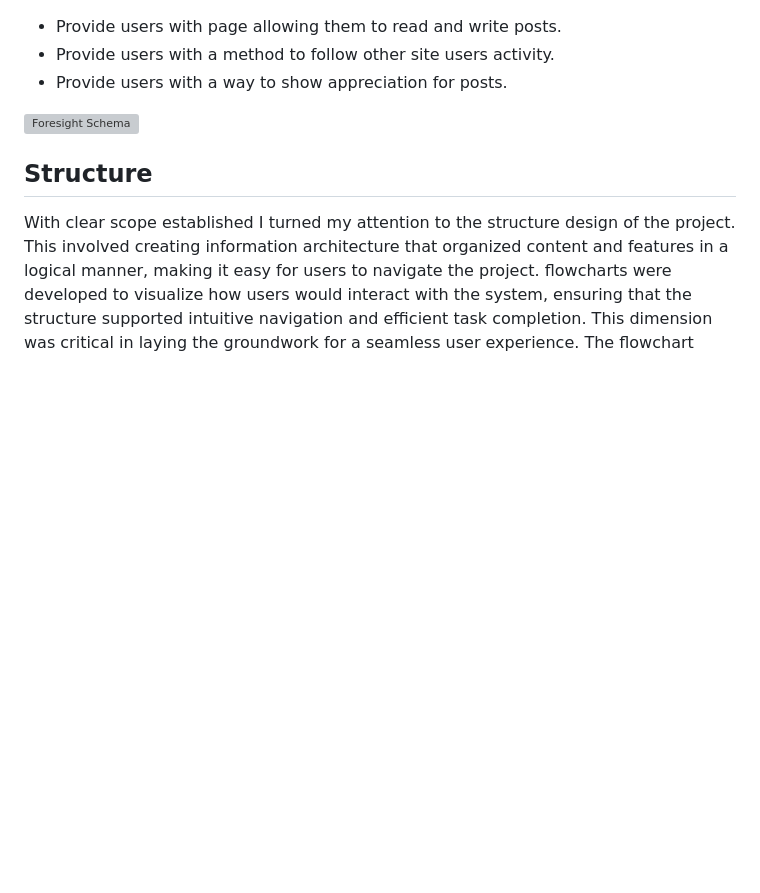
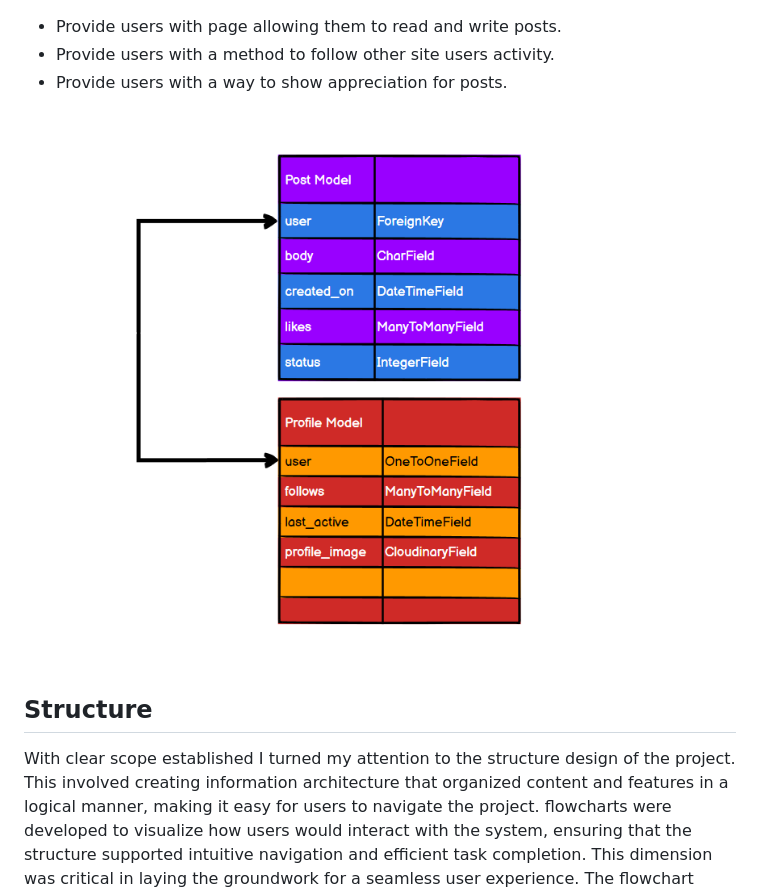
Before and after one commit to MichaelSturgeon/Foresight, a Markdown page: README.md, the part around the change. Rendered like a GitHub page; blank space fills up the shorter version; grey boxes are pictures that could not be loaded.

Commit message:
Amend readme image link and ready xode for deployment

```diff
--- a/README.md
+++ b/README.md
@@ -52,7 +52,7 @@ Once the strategy was in place, I moved on to defining the scope of the project.
 - Provide users with a method to follow other site users activity.
 - Provide users with a way to show appreciation for posts.
 
-![Foresight Schema](/documentation/foresight-schema.png)
+![Foresight Schema](/documentation/foresight-schema-wf.png)
 
 ## Structure
 With clear scope established I turned my attention to the structure design of the project. This involved creating information architecture that organized content and features in a logical manner, making it easy for users to navigate the project. flowcharts were developed to visualize how users would interact with the system, ensuring that the structure supported intuitive navigation and efficient task completion. This dimension was critical in laying the groundwork for a seamless user experience. The flowchart below depicts the journey taken through the program when using the website.
```
